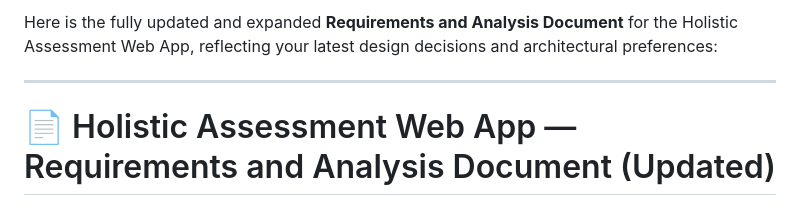
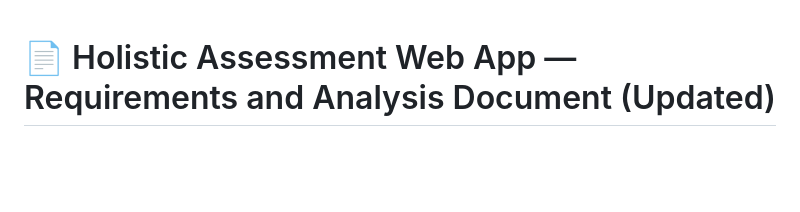
Before and after one commit to wisdomdzontoh/holistic-backend, a Markdown page: README.md, the part around the change. Rendered like a GitHub page; blank space fills up the shorter version.

```diff
--- a/README.md
+++ b/README.md
@@ -1,7 +1,3 @@
-
-Here is the fully updated and expanded **Requirements and Analysis Document** for the Holistic Assessment Web App, reflecting your latest design decisions and architectural preferences:
-
----
 
 # 📄 Holistic Assessment Web App — Requirements and Analysis Document (Updated)
 
```
